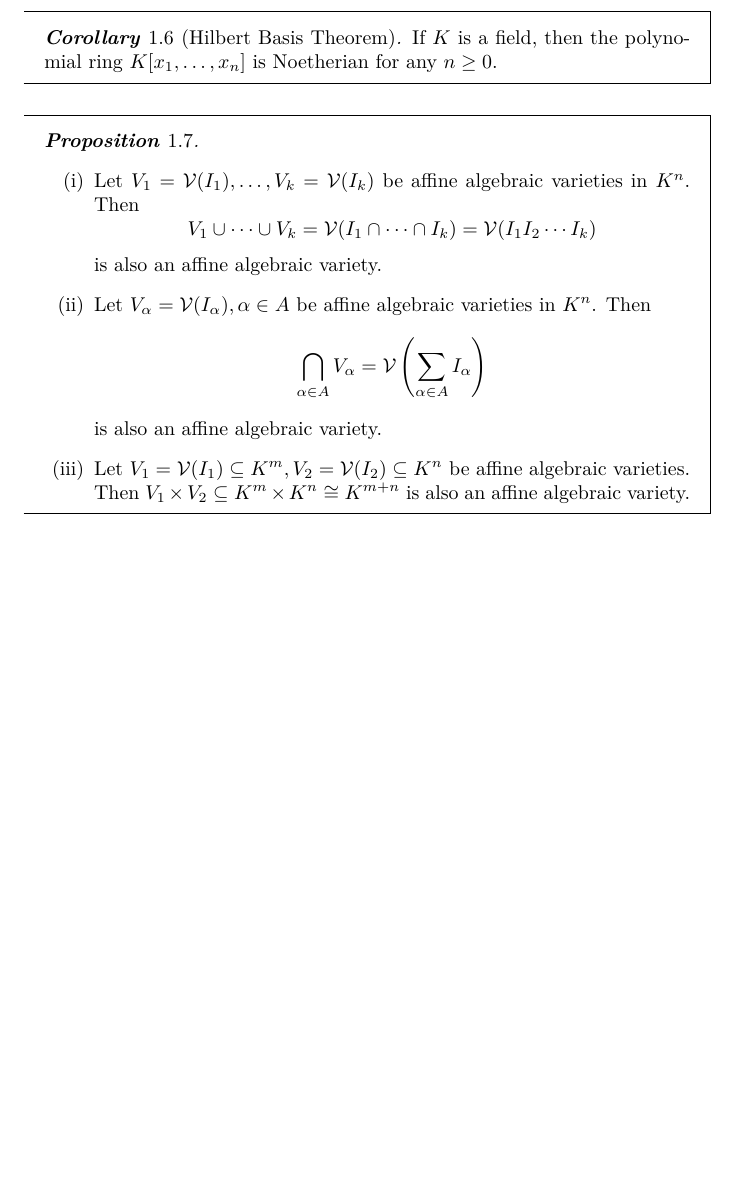
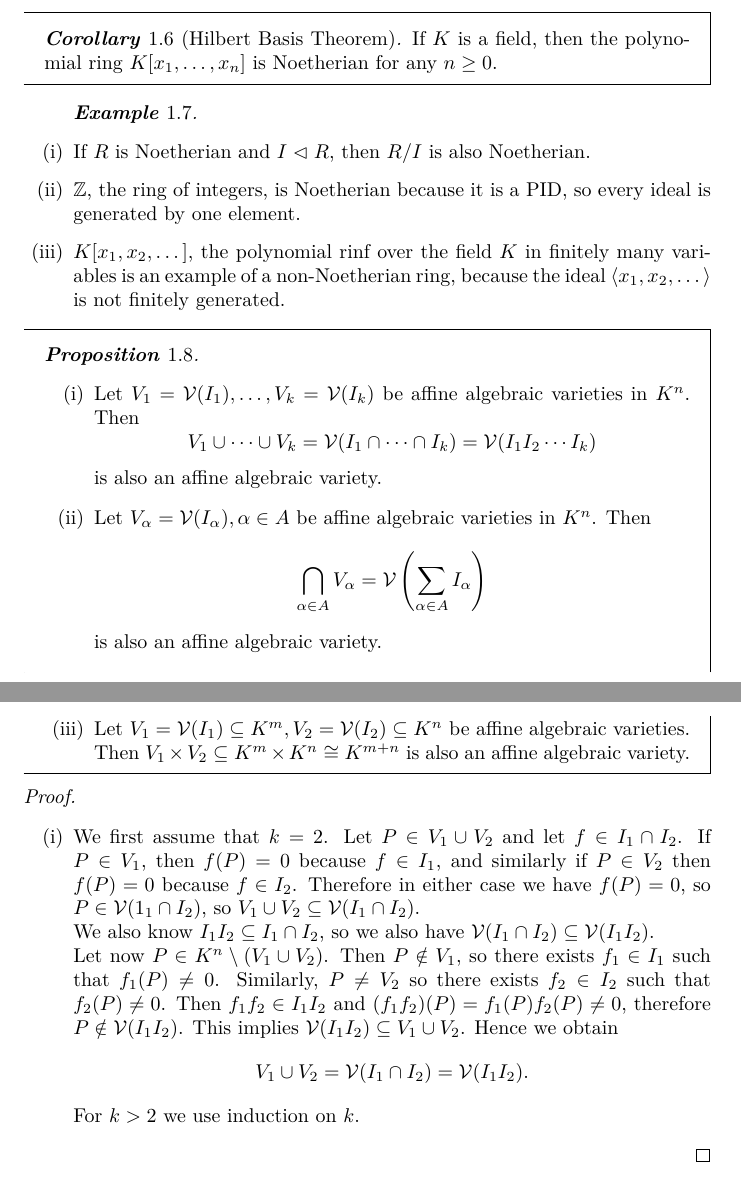
Before and after one commit to ajcorbett1305-boop/uni-notes, a LaTeX document (AlgebraicGeometry/notes.tex): part of page 3 of 3 before the commit and two parts of pages 3 and 4 of 4 after it, the two joined at a grey line, cut so that both start at the same text, the shorter picture padded with empty space. The pictures show the PDF file AlgebraicGeometry/notes.pdf that the author committed with the source.

Commit message:
Added Proof for Proposition 1.8i (1.3 in uni notes)

```diff
--- a/AlgebraicGeometry/notes.tex
+++ b/AlgebraicGeometry/notes.tex
@@ -68,6 +68,13 @@
   \begin{theorem}[Hilbert Basis Theorem]
     If $K$ is a field, then the polynomial ring $K[\seq{x}{n}]$ is Noetherian for any $n\ge0$.
   \end{theorem}
+  \begin{example}
+    \begin{enumerate}$ $
+      \item If $R$ is Noetherian and $I\vartriangleleft R$, then $R/I$ is also Noetherian.
+      \item $\mathbb{Z}$, the ring of integers, is Noetherian because it is a PID, so every ideal is generated by one element.
+      \item $K[x_1,x_2,\dots]$, the polynomial rinf over the field $K$ in finitely many variables is an example of a non-Noetherian ring, because the ideal $\idealgen{x_1,x_2,\dots}$ is not finitely generated.
+    \end{enumerate}
+  \end{example}
   \begin{proposition}$ $
     \begin{enumerate}
       \item Let $V_1=\mathcal{V}(I_1),\dots,V_k=\mathcal{V}(I_k)$ be affine algebraic varieties in $K^n$. Then
@@ -79,4 +86,18 @@
       \item Let $V_1=\mathcal{V}(I_1)\subseteq K^m, V_2=\mathcal{V}(I_2)\subseteq K^n$ be affine algebraic varieties. Then $V_1\times V_2\subseteq K^m\times K^n\cong K^{m+n}$ is also an affine algebraic variety.
     \end{enumerate}
   \end{proposition}
+  \begin{proof}$ $
+    \begin{enumerate}
+      \item
+        We first assume that $k=2$. Let $P\in V_1\cup V_2$ and let $f\in I_1\cap I_2$. If $P\in V_1$, then $f(P)=0$ because $f\in I_1$, and similarly if $P\in V_2$ then $f(P)=0$ because $f\in I_2$. Therefore in either case we have $f(P)=0$, so $P\in\mathcal{V}(1_1\cap I_2)$, so $V_1\cup V_2\subseteq\mathcal{V}(I_1\cap I_2)$.\\
+        We also know $I_1I_2\subseteq I_1\cap I_2$, so we also have $\mathcal{V}(I_1\cap I_2)\subseteq\mathcal{V}(I_1I_2)$.\\
+        Let now $P\in K^n\setminus(V_1\cup V_2)$.
+        Then $P\notin V_1$, so there exists $f_1\in I_1$ such that $f_1(P)\ne0$. Similarly, $P\ne V_2$ so there exists $f_2\in I_2$ such that $f_2(P)\ne0$.
+        Then $f_1f_2\in I_1I_2$ and $(f_1 f_2)(P)=f_1(P)f_2(P)\ne0$, therefore $P\notin\mathcal{V}(I_1I_2)$.
+        This implies $\mathcal{V}(I_1I_2)\subseteq V_1\cup V_2$. Hence we obtain
+          \[V_1\cup V_2=\mathcal{V}(I_1\cap I_2)=\mathcal{V}(I_1I_2).\]
+        For $k>2$ we use induction on $k$.
+
+    \end{enumerate}
+  \end{proof}
 \end{document}
```
Also changed, not shown: AlgebraicGeometry/notes.pdf, README.md (added), 5 other files.
